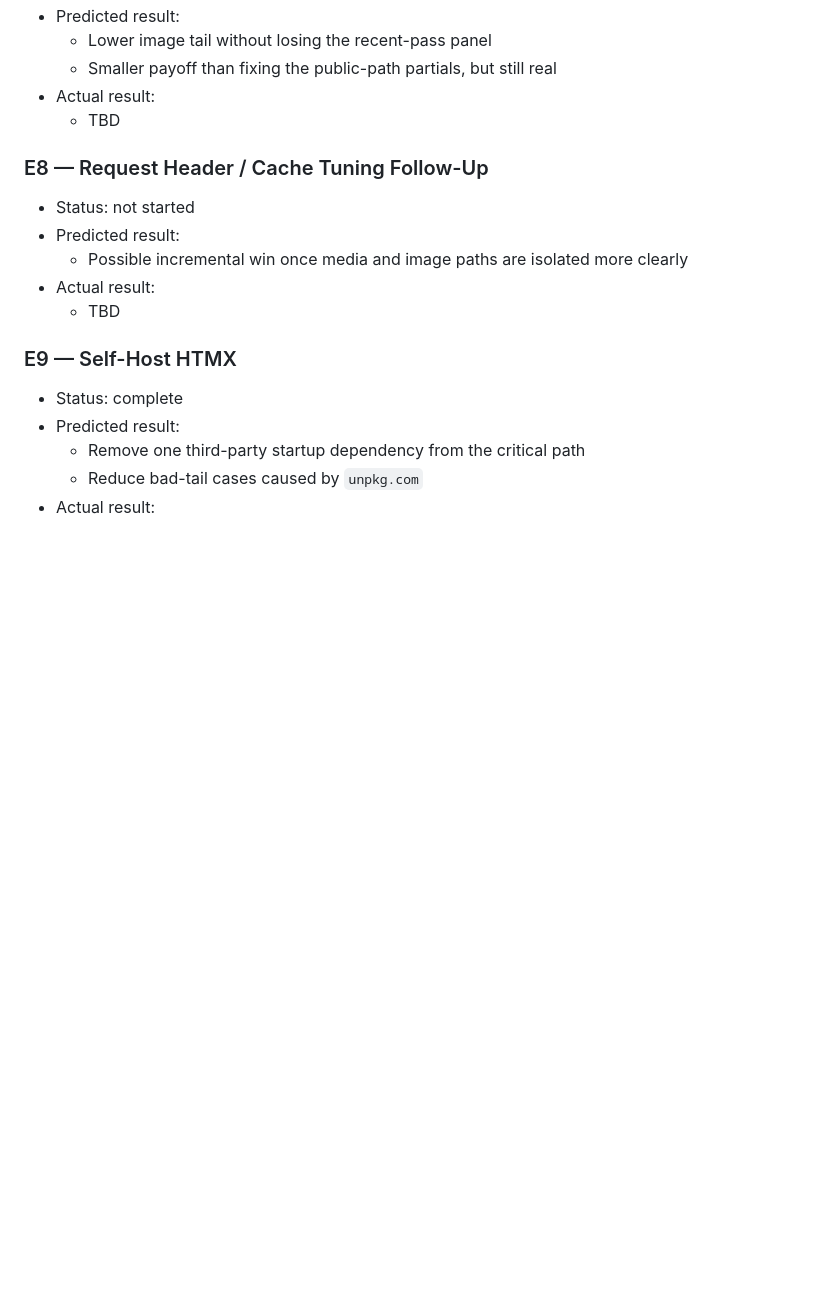
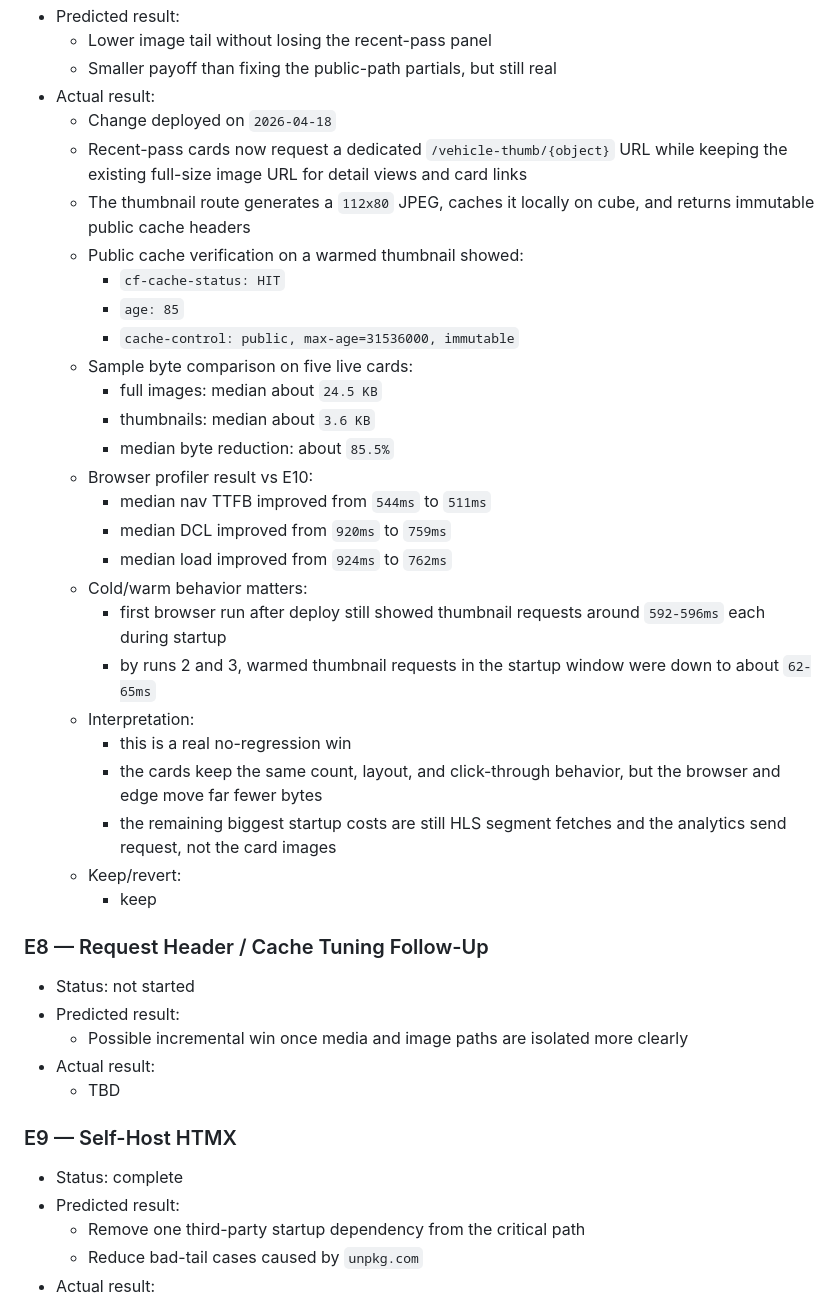
Before and after one commit to cipher982/stopsign_ai, a Markdown page: docs/tasks/homepage-performance-experiments.md, the part around one of its changes. Drawn GitHub-style; blank space fills up the shorter version.

Commit message:
Update homepage performance experiment log

```diff
--- a/docs/tasks/homepage-performance-experiments.md
+++ b/docs/tasks/homepage-performance-experiments.md
@@ -288,7 +304,30 @@ Representative samples:
   - Lower image tail without losing the recent-pass panel
   - Smaller payoff than fixing the public-path partials, but still real
 - Actual result:
-  - TBD
+  - Change deployed on `2026-04-18`
+  - Recent-pass cards now request a dedicated `/vehicle-thumb/{object}` URL while keeping the existing full-size image URL for detail views and card links
+  - The thumbnail route generates a `112x80` JPEG, caches it locally on cube, and returns immutable public cache headers
+  - Public cache verification on a warmed thumbnail showed:
+    - `cf-cache-status: HIT`
+    - `age: 85`
+    - `cache-control: public, max-age=31536000, immutable`
+  - Sample byte comparison on five live cards:
+    - full images: median about `24.5 KB`
+    - thumbnails: median about `3.6 KB`
+    - median byte reduction: about `85.5%`
+  - Browser profiler result vs E10:
+    - median nav TTFB improved from `544ms` to `511ms`
+    - median DCL improved from `920ms` to `759ms`
+    - median load improved from `924ms` to `762ms`
+  - Cold/warm behavior matters:
+    - first browser run after deploy still showed thumbnail requests around `592-596ms` each during startup
+    - by runs 2 and 3, warmed thumbnail requests in the startup window were down to about `62-65ms`
+  - Interpretation:
+    - this is a real no-regression win
+    - the cards keep the same count, layout, and click-through behavior, but the browser and edge move far fewer bytes
+    - the remaining biggest startup costs are still HLS segment fetches and the analytics send request, not the card images
+  - Keep/revert:
+    - keep
 
 ### E8 — Request Header / Cache Tuning Follow-Up
 - Status: not started
```
Also changed, not shown: other parts of docs/tasks/homepage-performance-experiments.md (+20 -4 lines).
